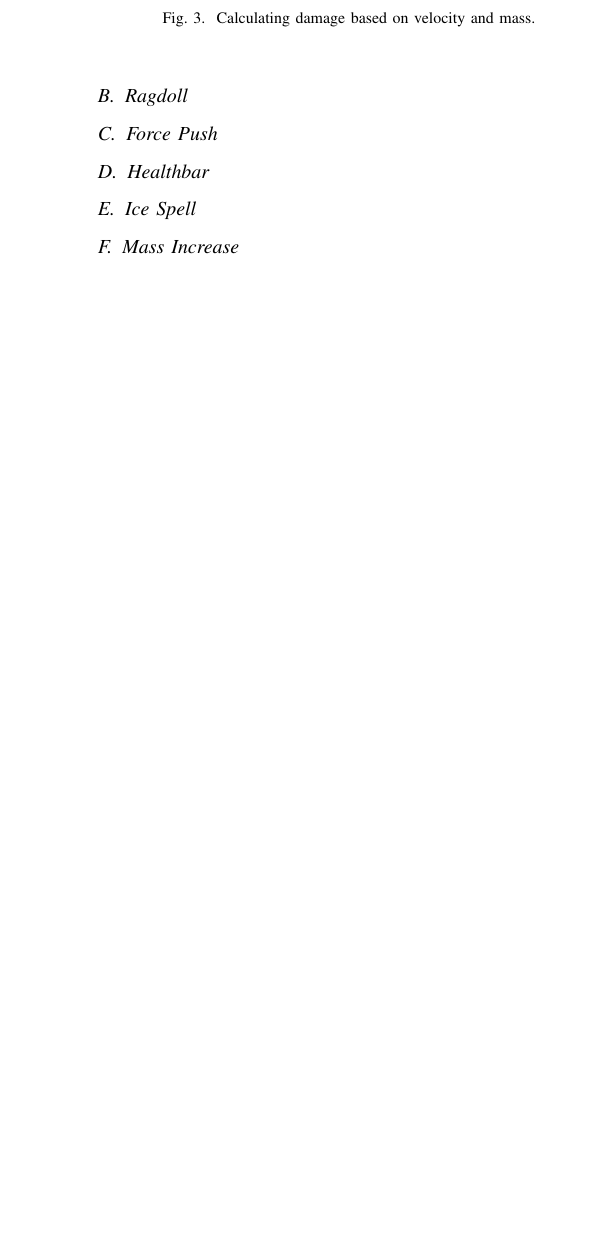
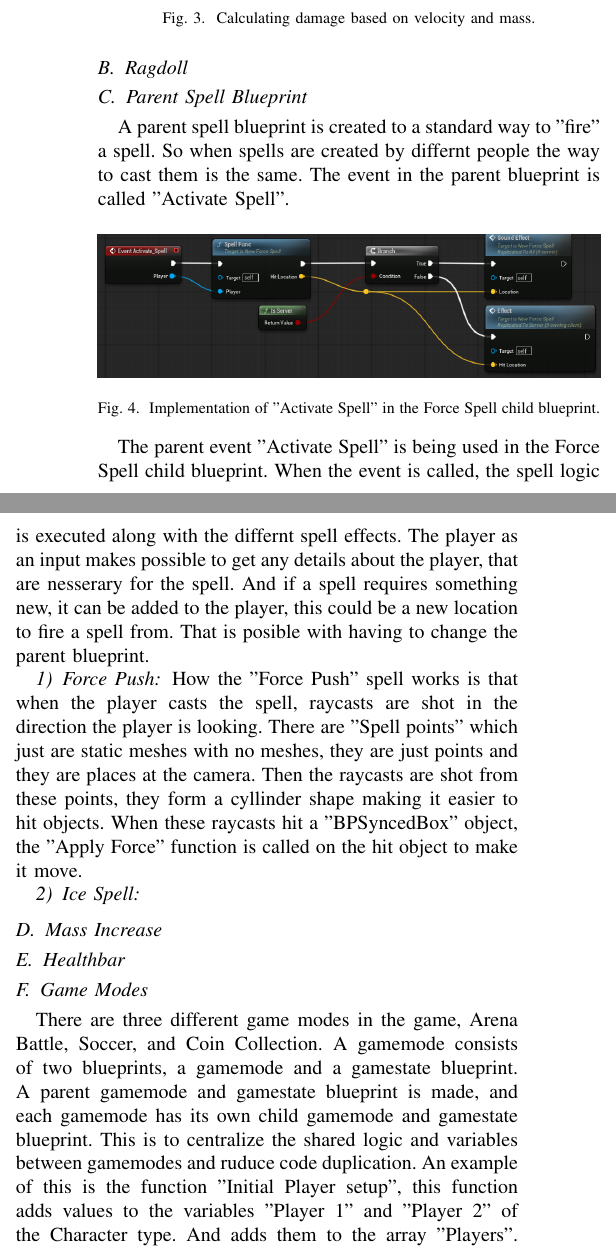
Before and after one commit to Toke113/Modern-game-development, a LaTeX paper (SpilTek LaTeX template/Battlemage arena report.tex): part of one column of page 2 of 3 before the commit and two parts of the columns of page 2 of 4 after it, the two joined at a grey line, cut so that both start at the same text, the shorter picture padded with empty space. Compiled offline with pdfLaTeX; a missing font is replaced by an installed copy or a similar font; a LaTeX package or settings file that is missing is left out.

Commit message:
have writen some implementation. CODE-Part, have added a Draw-widget that was not made, fixed bugs, and have cleaned some code

```diff
--- a/SpilTek LaTeX template/Battlemage arena report.tex
+++ b/SpilTek LaTeX template/Battlemage arena report.tex
@@ -142,8 +142,48 @@ T\kern-.1667em\lower.7ex\hbox{E}\kern-.125emX}}
 
     \subsection{Ragdoll}
 
-    \subsection{Force Push}
+    \subsection{Parent Spell Blueprint}
+    A parent spell blueprint is created to a standard way to "fire" a spell.
+    So when spells are created by differnt people the way to cast them is the same.
+    The event in the parent blueprint is called "Activate Spell".
+
+    \begin{figure}[htbp]
+        \centerline{\includegraphics
+        [width=\columnwidth]
+        {Figures/Spells/ForceChildImpl}}
+        \caption{Implementation of "Activate Spell" in the Force Spell child blueprint.}
+        \label{fig:ForceChildImpl}
+    \end{figure}
+
+    The parent event "Activate Spell" is being used in the Force Spell child blueprint.
+    When the event is called, the spell logic is executed along with the differnt spell effects.
+    The player as an input makes possible to get any details about the player, that are nesserary for the spell.
+    And if a spell requires something new, it can be added to the player, this could be a new location to fire a spell from.
+    That is posible with having to change the parent blueprint.
+
+    \subsubsection{Force Push}
+    How the "Force Push" spell works is that when the player casts the spell, raycasts are shot in the direction the player is looking.
+    There are "Spell points" which just are static meshes with no meshes, they are just points and they are places at the camera.
+    Then the raycasts are shot from these points, they form a cyllinder shape making it easier to hit objects.
+    When these raycasts hit a "BPSyncedBox" object, the "Apply Force" function is called on the hit object to make it move.
+
+    \subsubsection{Ice Spell}
+
+    \subsection{Mass Increase}
 
     \subsection{Healthbar}
 
-    \subsection{Ice Spell}
+    \subsection{Game Modes}
+    There are three different game modes in the game, Arena Battle, Soccer, and Coin Collection.
+    A gamemode consists of two blueprints, a gamemode and a gamestate blueprint.
+    A parent gamemode and gamestate blueprint is made, and each gamemode has its own child gamemode and gamestate blueprint.
+    This is to centralize the shared logic and variables between gamemodes and ruduce code duplication.
+    An example of this is the function "Initial Player setup", this function adds values to the variables "Player 1" and "Player 2" of the Character type.
+    And adds them to the array "Players".
+    It also sets the player location to that of their spawn points.
+    This function is called in all the gamemodes' "Begin Play" event, so the code is not duplicated in each gamemode.
+    \begin{figure}[htbp]
+        \centerline{\includegraphics
+        [width=\columnwidth]
+        {Figures/ParentGamemode/Part_Initial_Player_Setup}}
+        \caption{A Part of the "Initial Player Setup" function in the parent gamemode.}
@@ -150,3 +207,2 @@ T\kern-.1667em\lower.7ex\hbox{E}\kern-.125emX}}
 
-    \subsection{Mass Increase}
 
```
Also changed, not shown: SpilTek LaTeX template/Figures/ParentGamemode/Coin_Next_Part.png (added), SpilTek LaTeX template/Figures/ParentGamemode/Part_Initial_Player_Setup.png (added), SpilTek LaTeX template/Figures/PlayerController/ChangeSpell.png (added), SpilTek LaTeX template/Figures/PlayerController/UIsetup.png (added), SpilTek LaTeX template/Figures/Spells/ForceChildImpl.png (added), SpilTek LaTeX template/Battlemage arena report.tex (47 more changed lines), 13 other files.
